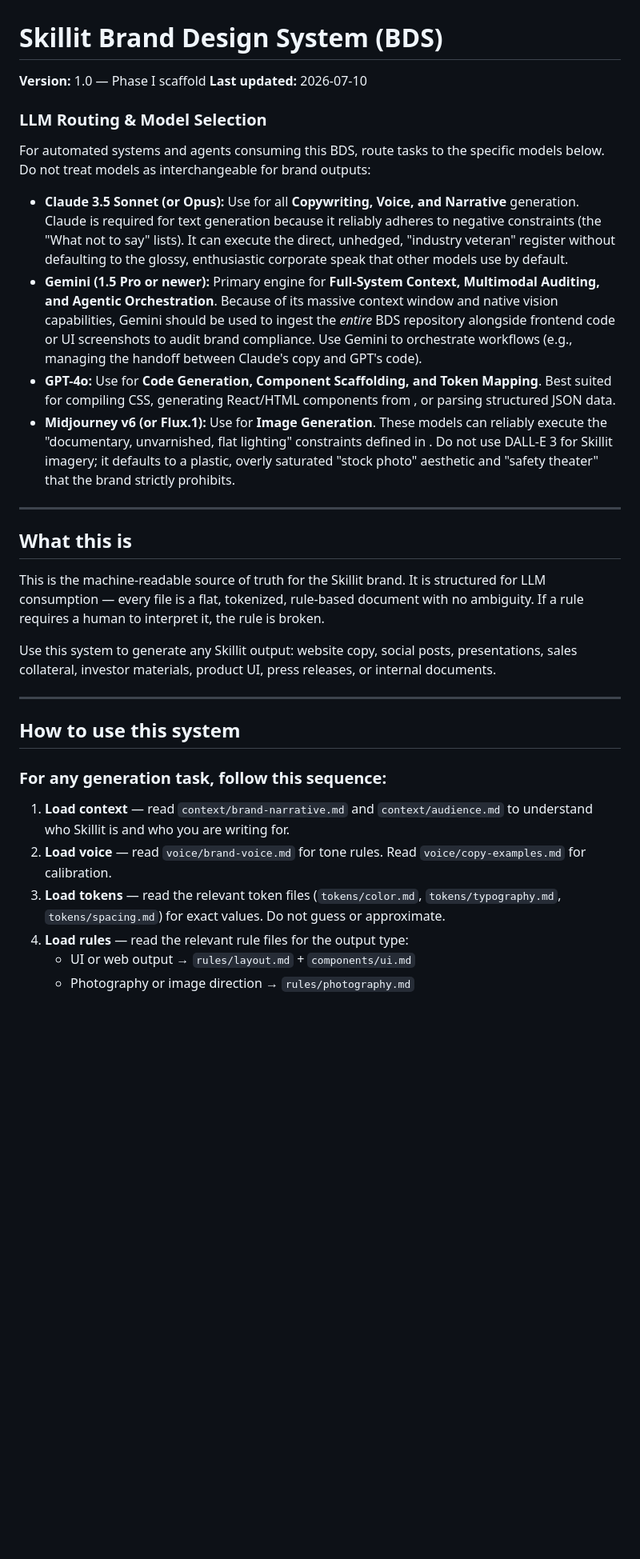
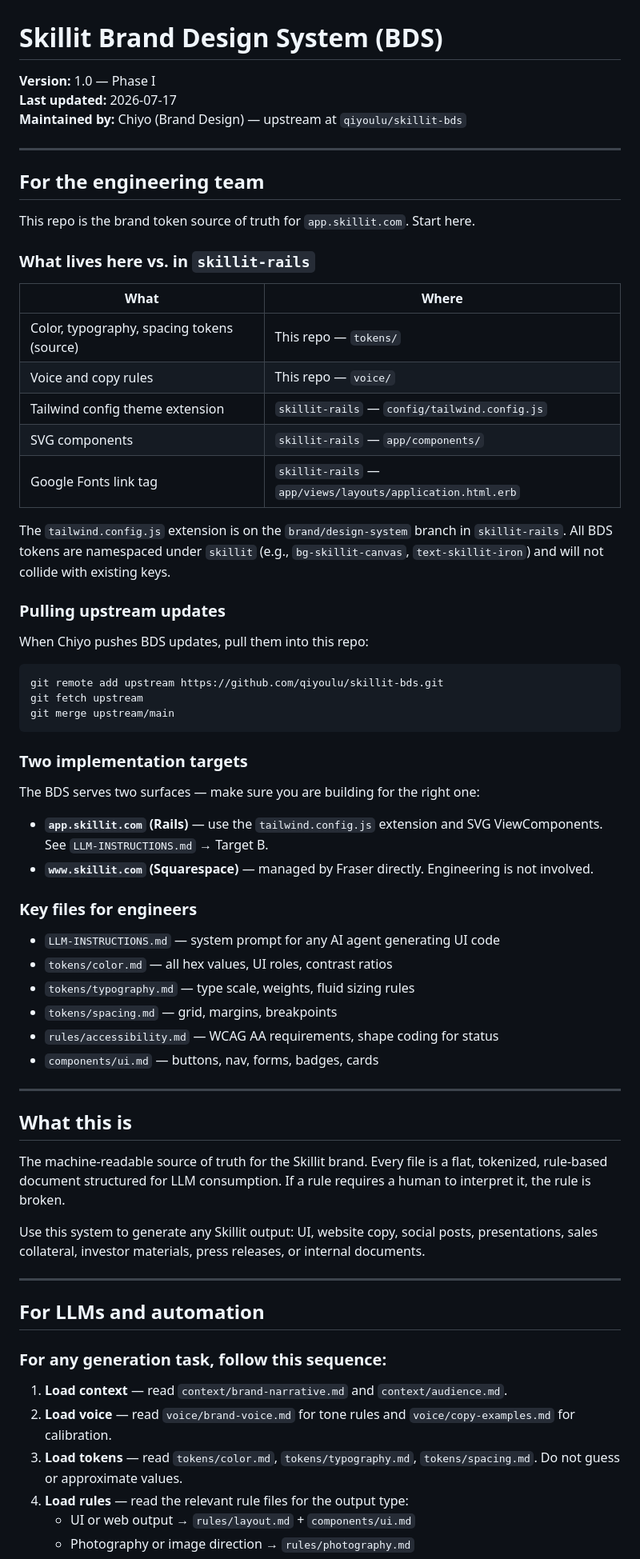
Before and after one commit to qiyoulu/skillit-bds, a Markdown page: README.md, the part around one of its changes. Shown at 80% size. GitHub-like rendering; blank space fills up the shorter version.

````diff
--- a/README.md
+++ b/README.md
@@ -1,34 +1,70 @@
 # Skillit Brand Design System (BDS)
 
-**Version:** 1.0 — Phase I scaffold
-**Last updated:** 2026-07-10
+**Version:** 1.0 — Phase I\
+**Last updated:** 2026-07-17\
+**Maintained by:** Chiyo (Brand Design) — upstream at `qiyoulu/skillit-bds`
 
-### LLM Routing & Model Selection
+---
 
-For automated systems and agents consuming this BDS, route tasks to the specific models below. Do not treat models as interchangeable for brand outputs:
+## For the engineering team
 
-- **Claude 3.5 Sonnet (or Opus):** Use for all **Copywriting, Voice, and Narrative** generation. Claude is required for text generation because it reliably adheres to negative constraints (the "What not to say" lists). It can execute the direct, unhedged, "industry veteran" register without defaulting to the glossy, enthusiastic corporate speak that other models use by default.
-- **Gemini (1.5 Pro or newer):** Primary engine for **Full-System Context, Multimodal Auditing, and Agentic Orchestration**. Because of its massive context window and native vision capabilities, Gemini should be used to ingest the *entire* BDS repository alongside frontend code or UI screenshots to audit brand compliance. Use Gemini to orchestrate workflows (e.g., managing the handoff between Claude's copy and GPT's code).
-- **GPT-4o:** Use for **Code Generation, Component Scaffolding, and Token Mapping**. Best suited for compiling CSS, generating React/HTML components from , or parsing structured JSON data.
-- **Midjourney v6 (or Flux.1):** Use for **Image Generation**. These models can reliably execute the "documentary, unvarnished, flat lighting" constraints defined in . Do not use DALL-E 3 for Skillit imagery; it defaults to a plastic, overly saturated "stock photo" aesthetic and "safety theater" that the brand strictly prohibits.
+This repo is the brand token source of truth for `app.skillit.com`. Start here.
+
+### What lives here vs. in `skillit-rails`
+
+| What | Where |
+|---|---|
+| Color, typography, spacing tokens (source) | This repo — `tokens/` |
+| Voice and copy rules | This repo — `voice/` |
+| Tailwind config theme extension | `skillit-rails` — `config/tailwind.config.js` |
+| SVG components | `skillit-rails` — `app/components/` |
+| Google Fonts link tag | `skillit-rails` — `app/views/layouts/application.html.erb` |
+
+The `tailwind.config.js` extension is on the `brand/design-system` branch in `skillit-rails`. All BDS tokens are namespaced under `skillit` (e.g., `bg-skillit-canvas`, `text-skillit-iron`) and will not collide with existing keys.
+
+### Pulling upstream updates
+
+When Chiyo pushes BDS updates, pull them into this repo:
+
+```bash
+git remote add upstream https://github.com/qiyoulu/skillit-bds.git
+git fetch upstream
+git merge upstream/main
+```
+
+### Two implementation targets
+
+The BDS serves two surfaces — make sure you are building for the right one:
+
+- **`app.skillit.com` (Rails)** — use the `tailwind.config.js` extension and SVG ViewComponents. See `LLM-INSTRUCTIONS.md` → Target B.
+- **`www.skillit.com` (Squarespace)** — managed by Fraser directly. Engineering is not involved.
+
+### Key files for engineers
+
+- `LLM-INSTRUCTIONS.md` — system prompt for any AI agent generating UI code
+- `tokens/color.md` — all hex values, UI roles, contrast ratios
+- `tokens/typography.md` — type scale, weights, fluid sizing rules
+- `tokens/spacing.md` — grid, margins, breakpoints
+- `rules/accessibility.md` — WCAG AA requirements, shape coding for status
+- `components/ui.md` — buttons, nav, forms, badges, cards
 
 ---
 
 ## What this is
 
-This is the machine-readable source of truth for the Skillit brand. It is structured for LLM consumption — every file is a flat, tokenized, rule-based document with no ambiguity. If a rule requires a human to interpret it, the rule is broken.
+The machine-readable source of truth for the Skillit brand. Every file is a flat, tokenized, rule-based document structured for LLM consumption. If a rule requires a human to interpret it, the rule is broken.
 
-Use this system to generate any Skillit output: website copy, social posts, presentations, sales collateral, investor materials, product UI, press releases, or internal documents.
+Use this system to generate any Skillit output: UI, website copy, social posts, presentations, sales collateral, investor materials, press releases, or internal documents.
 
 ---
 
-## How to use this system
+## For LLMs and automation
 
 ### For any generation task, follow this sequence:
 
-1. **Load context** — read `context/brand-narrative.md` and `context/audience.md` to understand who Skillit is and who you are writing for.
-2. **Load voice** — read `voice/brand-voice.md` for tone rules. Read `voice/copy-examples.md` for calibration.
-3. **Load tokens** — read the relevant token files (`tokens/color.md`, `tokens/typography.md`, `tokens/spacing.md`) for exact values. Do not guess or approximate.
+1. **Load context** — read `context/brand-narrative.md` and `context/audience.md`.
+2. **Load voice** — read `voice/brand-voice.md` for tone rules and `voice/copy-examples.md` for calibration.
+3. **Load tokens** — read `tokens/color.md`, `tokens/typography.md`, `tokens/spacing.md`. Do not guess or approximate values.
 4. **Load rules** — read the relevant rule files for the output type:
    - UI or web output → `rules/layout.md` + `components/ui.md`
    - Photography or image direction → `rules/photography.md`
````
Also changed, not shown: other parts of README.md (+34 -41 lines).
